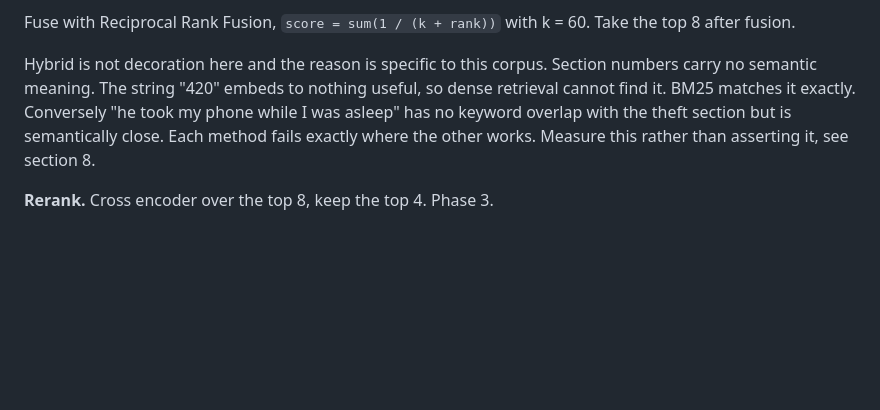
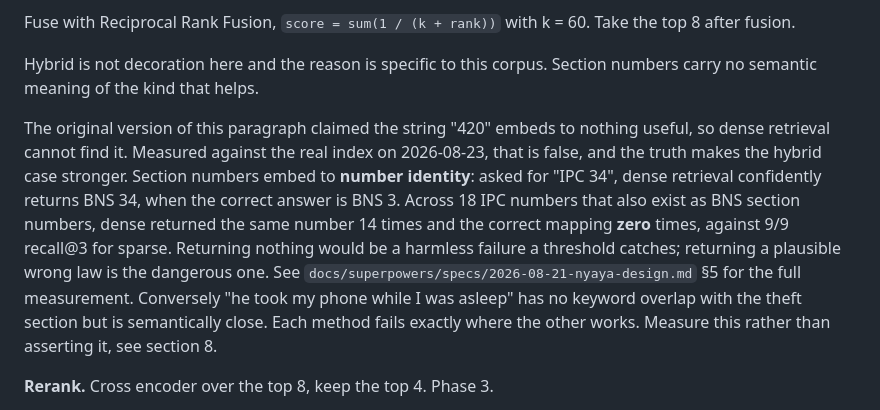
Before and after one commit to vidhisingh14/ReportEase_RAG, a Markdown page: SPEC.md, the part around the change. Rendered like a GitHub page; blank space fills up the shorter version.

Commit message:
docs: correct the dense-retrieval premise with measured number-collision data

```diff
--- a/SPEC.md
+++ b/SPEC.md
@@ -179,7 +179,9 @@ An earlier version of this spec proposed stripping "lines that appear on more th
 
 Fuse with Reciprocal Rank Fusion, `score = sum(1 / (k + rank))` with k = 60. Take the top 8 after fusion.
 
-Hybrid is not decoration here and the reason is specific to this corpus. Section numbers carry no semantic meaning. The string "420" embeds to nothing useful, so dense retrieval cannot find it. BM25 matches it exactly. Conversely "he took my phone while I was asleep" has no keyword overlap with the theft section but is semantically close. Each method fails exactly where the other works. Measure this rather than asserting it, see section 8.
+Hybrid is not decoration here and the reason is specific to this corpus. Section numbers carry no semantic meaning of the kind that helps.
+
+The original version of this paragraph claimed the string "420" embeds to nothing useful, so dense retrieval cannot find it. Measured against the real index on 2026-08-23, that is false, and the truth makes the hybrid case stronger. Section numbers embed to **number identity**: asked for "IPC 34", dense retrieval confidently returns BNS 34, when the correct answer is BNS 3. Across 18 IPC numbers that also exist as BNS section numbers, dense returned the same number 14 times and the correct mapping **zero** times, against 9/9 recall@3 for sparse. Returning nothing would be a harmless failure a threshold catches; returning a plausible wrong law is the dangerous one. See `docs/superpowers/specs/2026-08-21-nyaya-design.md` §5 for the full measurement. Conversely "he took my phone while I was asleep" has no keyword overlap with the theft section but is semantically close. Each method fails exactly where the other works. Measure this rather than asserting it, see section 8.
 
 **Rerank.** Cross encoder over the top 8, keep the top 4. Phase 3.
 
```
Also changed, not shown: 1 other file.
